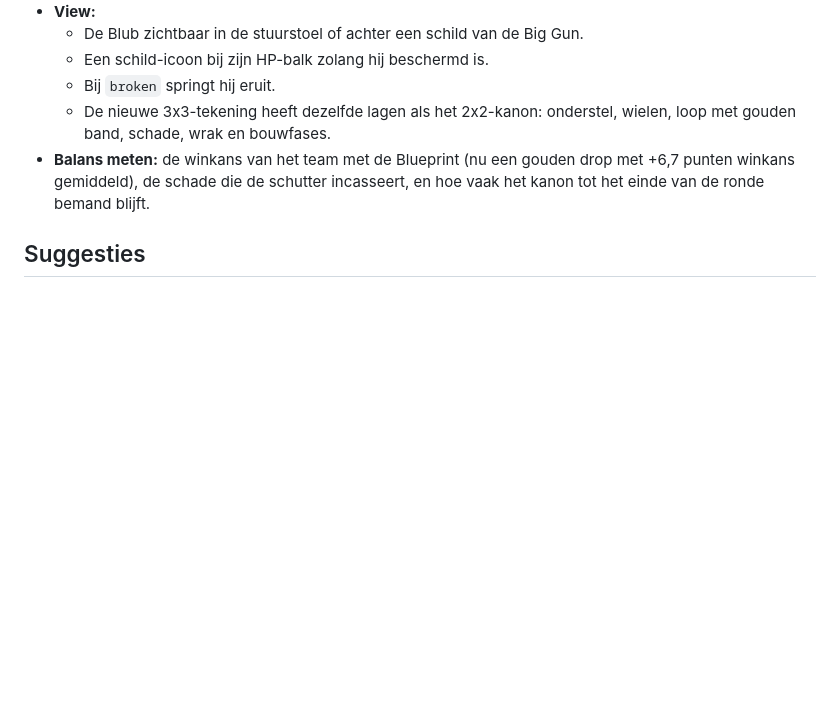
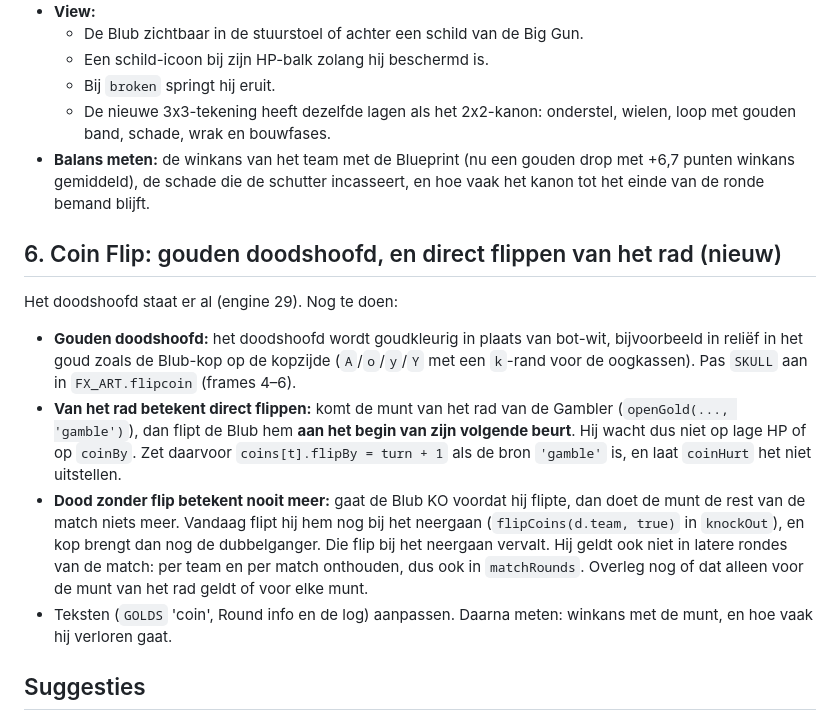
Before and after one commit to dieshott/blub-demo, a Markdown page: port/VOLGENDE-SESSIE.md, the part around the change. Rendered like a GitHub page; blank space fills up the shorter version.

Commit message:
Port: next session's Coin Flip asks (a gold skull, the wheel's coin flipped at once, lost if its Blub falls first)
Co-Authored-By: Claude Opus 5.5 <noreply@anthropic.com>
Claude-Session: https://claude.ai/code/session_01JqHte6GJLf5tKi5HZ4R1TS

```diff
--- a/port/VOLGENDE-SESSIE.md
+++ b/port/VOLGENDE-SESSIE.md
@@ -100,6 +100,26 @@ Uitwerking:
   met +6,7 punten winkans gemiddeld), de schade die de schutter incasseert, en hoe
   vaak het kanon tot het einde van de ronde bemand blijft.
 
+## 6. Coin Flip: gouden doodshoofd, en direct flippen van het rad (nieuw)
+Het doodshoofd staat er al (engine 29). Nog te doen:
+- **Gouden doodshoofd:** het doodshoofd wordt goudkleurig in plaats van bot-wit,
+  bijvoorbeeld in reliëf in het goud zoals de Blub-kop op de kopzijde (`A`/`o`/`y`/`Y`
+  met een `k`-rand voor de oogkassen). Pas `SKULL` aan in `FX_ART.flipcoin`
+  (frames 4–6).
+- **Van het rad betekent direct flippen:** komt de munt van het rad van de Gambler
+  (`openGold(..., 'gamble')`), dan flipt de Blub hem **aan het begin van zijn
+  volgende beurt**. Hij wacht dus niet op lage HP of op `coinBy`. Zet daarvoor
+  `coins[t].flipBy = turn + 1` als de bron `'gamble'` is, en laat `coinHurt` het
+  niet uitstellen.
+- **Dood zonder flip betekent nooit meer:** gaat de Blub KO voordat hij flipte, dan
+  doet de munt de rest van de match niets meer. Vandaag flipt hij hem nog bij het
+  neergaan (`flipCoins(d.team, true)` in `knockOut`), en kop brengt dan nog de
+  dubbelganger. Die flip bij het neergaan vervalt. Hij geldt ook niet in latere
+  rondes van de match: per team en per match onthouden, dus ook in `matchRounds`.
+  Overleg nog of dat alleen voor de munt van het rad geldt of voor elke munt.
+- Teksten (`GOLDS` 'coin', Round info en de log) aanpassen. Daarna meten: winkans
+  met de munt, en hoe vaak hij verloren gaat.
+
 ## Suggesties
 1. **Perks in kratten voelen zwak** (review, 24.000 rondes): WAGMI, Pump, Dev Wallet,
    Paper Hands en Gas Fees maken nauwelijks verschil (rond ±0,5 procentpunt). Sniper
```
